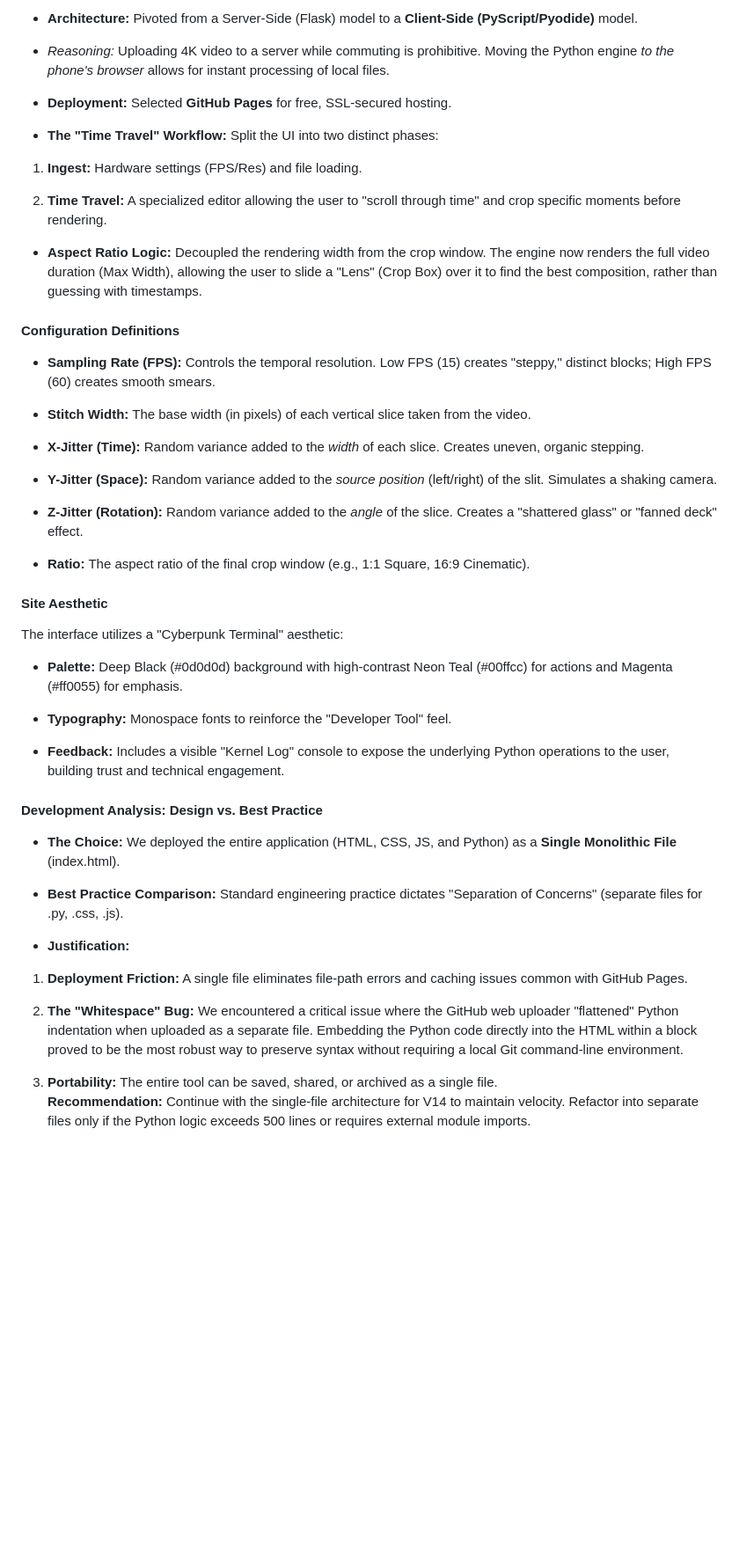
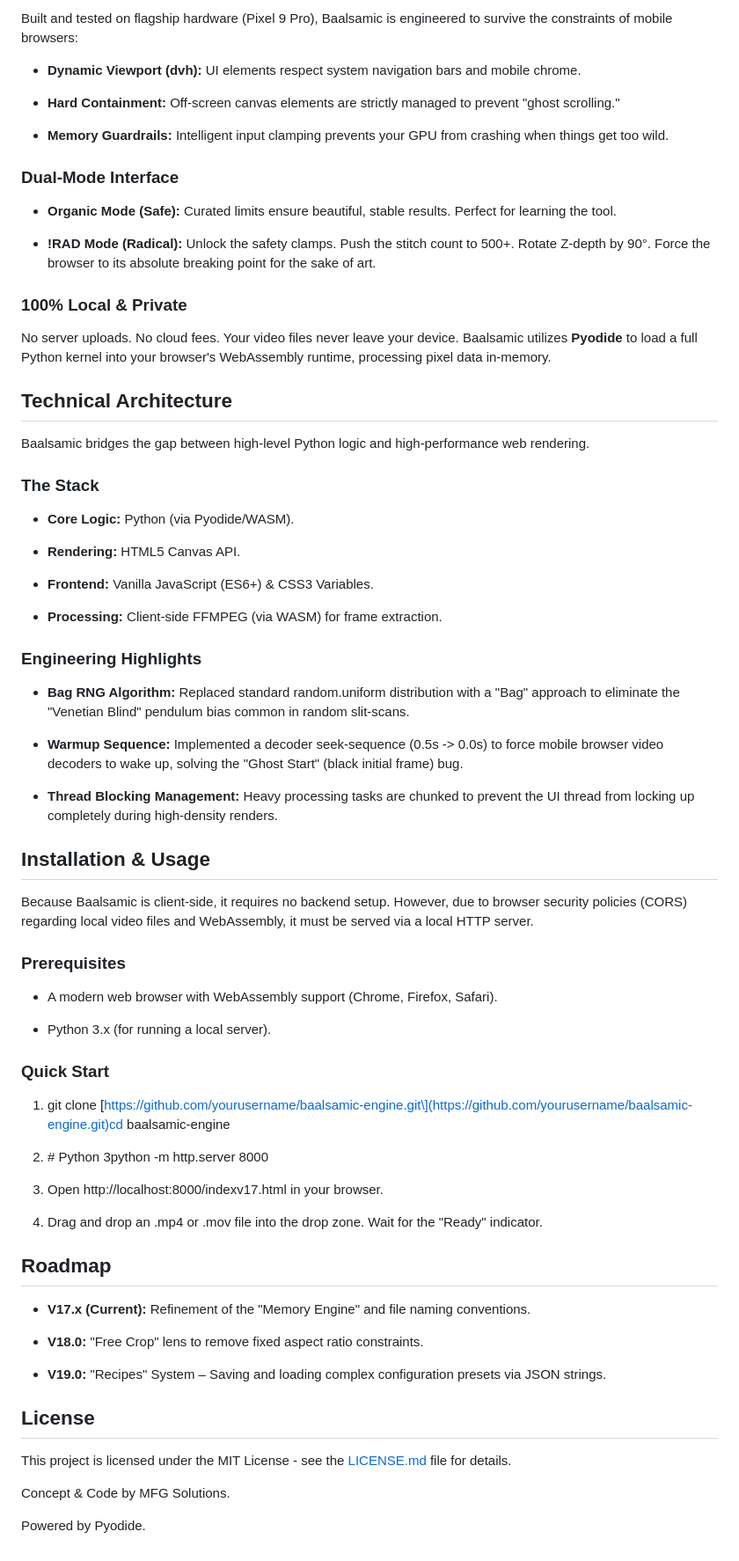
Before and after one commit to mfgink/baalsamic, a Markdown page: README.md, the part around the change printed below. Shown: that part at 88% size. Rendered like a GitHub page; blank space fills up the shorter version.

```diff
--- a/README.md
+++ b/README.md
@@ -91,56 +23,87 @@ Baalsamic is a browser-based "Kinetic Photography" tool designed to reclaim the
 
-*   **Architecture:** Pivoted from a Server-Side (Flask) model to a **Client-Side (PyScript/Pyodide)** model.
+Built and tested on flagship hardware (Pixel 9 Pro), Baalsamic is engineered to survive the constraints of mobile browsers:
 
-*   _Reasoning:_ Uploading 4K video to a server while commuting is prohibitive. Moving the Python engine _to the phone's browser_ allows for instant processing of local files.
+*   **Dynamic Viewport (dvh):** UI elements respect system navigation bars and mobile chrome.
 
-*   **Deployment:** Selected **GitHub Pages** for free, SSL-secured hosting.
+*   **Hard Containment:** Off-screen canvas elements are strictly managed to prevent "ghost scrolling."
 
-*   **The "Time Travel" Workflow:** Split the UI into two distinct phases:
+*   **Memory Guardrails:** Intelligent input clamping prevents your GPU from crashing when things get too wild.
 
 
-1.  **Ingest:** Hardware settings (FPS/Res) and file loading.
+### Dual-Mode Interface
 
-2.  **Time Travel:** A specialized editor allowing the user to "scroll through time" and crop specific moments before rendering.
+*   **Organic Mode (Safe):** Curated limits ensure beautiful, stable results. Perfect for learning the tool.
+
+*   **!RAD Mode (Radical):** Unlock the safety clamps. Push the stitch count to 500+. Rotate Z-depth by 90°. Force the browser to its absolute breaking point for the sake of art.
 
 
-*   **Aspect Ratio Logic:** Decoupled the rendering width from the crop window. The engine now renders the full video duration (Max Width), allowing the user to slide a "Lens" (Crop Box) over it to find the best composition, rather than guessing with timestamps.
+### 100% Local & Private
+
+No server uploads. No cloud fees. Your video files never leave your device. Baalsamic utilizes **Pyodide** to load a full Python kernel into your browser's WebAssembly runtime, processing pixel data in-memory.
+
+Technical Architecture
+----------------------
+
+Baalsamic bridges the gap between high-level Python logic and high-performance web rendering.
+
+### The Stack
+
+*   **Core Logic:** Python (via Pyodide/WASM).
+
+*   **Rendering:** HTML5 Canvas API.
+
+*   **Frontend:** Vanilla JavaScript (ES6+) & CSS3 Variables.
+
+*   **Processing:** Client-side FFMPEG (via WASM) for frame extraction.
 
 
-#### **Configuration Definitions**
+### Engineering Highlights
 
-*   **Sampling Rate (FPS):** Controls the temporal resolution. Low FPS (15) creates "steppy," distinct blocks; High FPS (60) creates smooth smears.
+*   **Bag RNG Algorithm:** Replaced standard random.uniform distribution with a "Bag" approach to eliminate the "Venetian Blind" pendulum bias common in random slit-scans.
 
-*   **Stitch Width:** The base width (in pixels) of each vertical slice taken from the video.
+*   **Warmup Sequence:** Implemented a decoder seek-sequence (0.5s -> 0.0s) to force mobile browser video decoders to wake up, solving the "Ghost Start" (black initial frame) bug.
 
-*   **X-Jitter (Time):** Random variance added to the _width_ of each slice. Creates uneven, organic stepping.
-
-*   **Y-Jitter (Space):** Random variance added to the _source position_ (left/right) of the slit. Simulates a shaking camera.
-
-*   **Z-Jitter (Rotation):** Random variance added to the _angle_ of the slice. Creates a "shattered glass" or "fanned deck" effect.
-
-*   **Ratio:** The aspect ratio of the final crop window (e.g., 1:1 Square, 16:9 Cinematic).
+*   **Thread Blocking Management:** Heavy processing tasks are chunked to prevent the UI thread from locking up completely during high-density renders.
 
 
-#### **Site Aesthetic**
+Installation & Usage
+--------------------
 
-The interface utilizes a "Cyberpunk Terminal" aesthetic:
+Because Baalsamic is client-side, it requires no backend setup. However, due to browser security policies (CORS) regarding local video files and WebAssembly, it must be served via a local HTTP server.
 
-*   **Palette:** Deep Black (#0d0d0d) background with high-contrast Neon Teal (#00ffcc) for actions and Magenta (#ff0055) for emphasis.
+### Prerequisites
 
-*   **Typography:** Monospace fonts to reinforce the "Developer Tool" feel.
+*   A modern web browser with WebAssembly support (Chrome, Firefox, Safari).
 
-*   **Feedback:** Includes a visible "Kernel Log" console to expose the underlying Python operations to the user, building trust and technical engagement.
+*   Python 3.x (for running a local server).
 
 
-#### **Development Analysis: Design vs. Best Practice**
+### Quick Start
 
-*   **The Choice:** We deployed the entire application (HTML, CSS, JS, and Python) as a **Single Monolithic File** (index.html).
+1.  git clone \[https://github.com/yourusername/baalsamic-engine.git\](https://github.com/yourusername/baalsamic-engine.git)cd baalsamic-engine
 
-*   **Best Practice Comparison:** Standard engineering practice dictates "Separation of Concerns" (separate files for .py, .css, .js).
+2.  \# Python 3python -m http.server 8000
 
-*   **Justification:**
+3.  Open http://localhost:8000/indexv17.html in your browser.
+
+4.  Drag and drop an .mp4 or .mov file into the drop zone. Wait for the "Ready" indicator.
 
 
-1.  **Deployment Friction:** A single file eliminates file-path errors and caching issues common with GitHub Pages.
+Roadmap
+-------
 
-2.  **The "Whitespace" Bug:** We encountered a critical issue where the GitHub web uploader "flattened" Python indentation when uploaded as a separate file. Embedding the Python code directly into the HTML within a block proved to be the most robust way to preserve syntax without requiring a local Git command-line environment.</div></li><li class="slate-li"><div style="position:relative"><strong class="slate-bold">Portability:</strong> The entire tool can be saved, shared, or archived as a single file.</div></li></ol><p class="slate-paragraph"><strong class="slate-bold">Recommendation:</strong> Continue with the single-file architecture for V14 to maintain velocity. Refactor into separate files only if the Python logic exceeds 500 lines or requires external module imports.</p><p class="slate-paragraph"></p></x-turndown>
+*   **V17.x (Current):** Refinement of the "Memory Engine" and file naming conventions.
+
+*   **V18.0:** "Free Crop" lens to remove fixed aspect ratio constraints.
+
+*   **V19.0:** "Recipes" System – Saving and loading complex configuration presets via JSON strings.
+
+
+License
+-------
+
+This project is licensed under the MIT License - see the [LICENSE.md](https://gemini.google.com/app/LICENSE.md) file for details.
+
+Concept & Code by MFG Solutions.
+
+Powered by Pyodide.
```
Also changed, not shown: other parts of README.md (+12 -80 lines).
